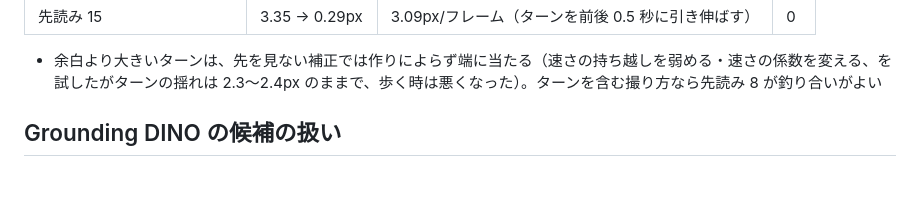
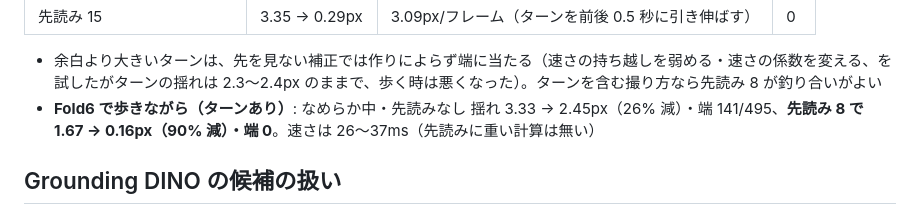
Before and after one commit to YoshiRi/cv-playground, a Markdown page: docs/NOTES.md, the part around the change. GitHub-like rendering; blank space fills up the shorter version.

Commit message:
NOTES: Fold6 で歩きながらの先読みの実測
Co-Authored-By: Claude Opus 5.5 <noreply@anthropic.com>
Claude-Session: https://claude.ai/code/session_019d2Q2RAEcFiEkQUyT4icrV

```diff
--- a/docs/NOTES.md
+++ b/docs/NOTES.md
@@ -289,6 +289,7 @@ Galaxy Z Fold6（Brave 153）の連続実行（360×640 の動画）: 1フレー
 | 先読み 15 | 3.35 → 0.29px | 3.09px/フレーム（ターンを前後 0.5 秒に引き伸ばす） | 0 |
 
   - 余白より大きいターンは、先を見ない補正では作りによらず端に当たる（速さの持ち越しを弱める・速さの係数を変える、を試したがターンの揺れは 2.3〜2.4px のままで、歩く時は悪くなった）。ターンを含む撮り方なら先読み 8 が釣り合いがよい
+  - **Fold6 で歩きながら（ターンあり）**: なめらか中・先読みなし 揺れ 3.33 → 2.45px（26% 減）・端 141/495、**先読み 8 で 1.67 → 0.16px（90% 減）・端 0**。速さは 26〜37ms（先読みに重い計算は無い）
 
 ## Grounding DINO の候補の扱い
 
```
Also changed, not shown: docs/TODO.md (+1 -1 lines).
